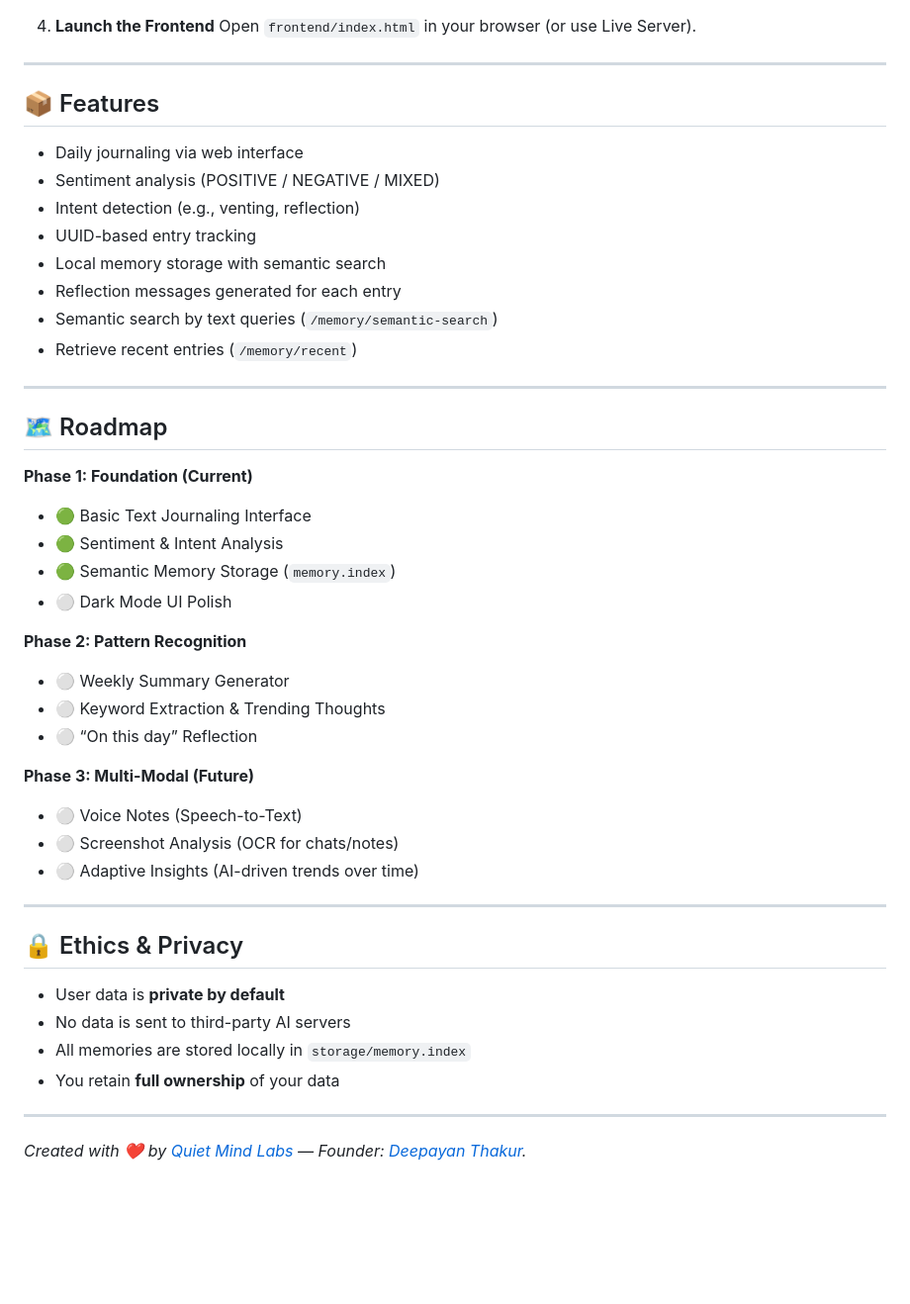
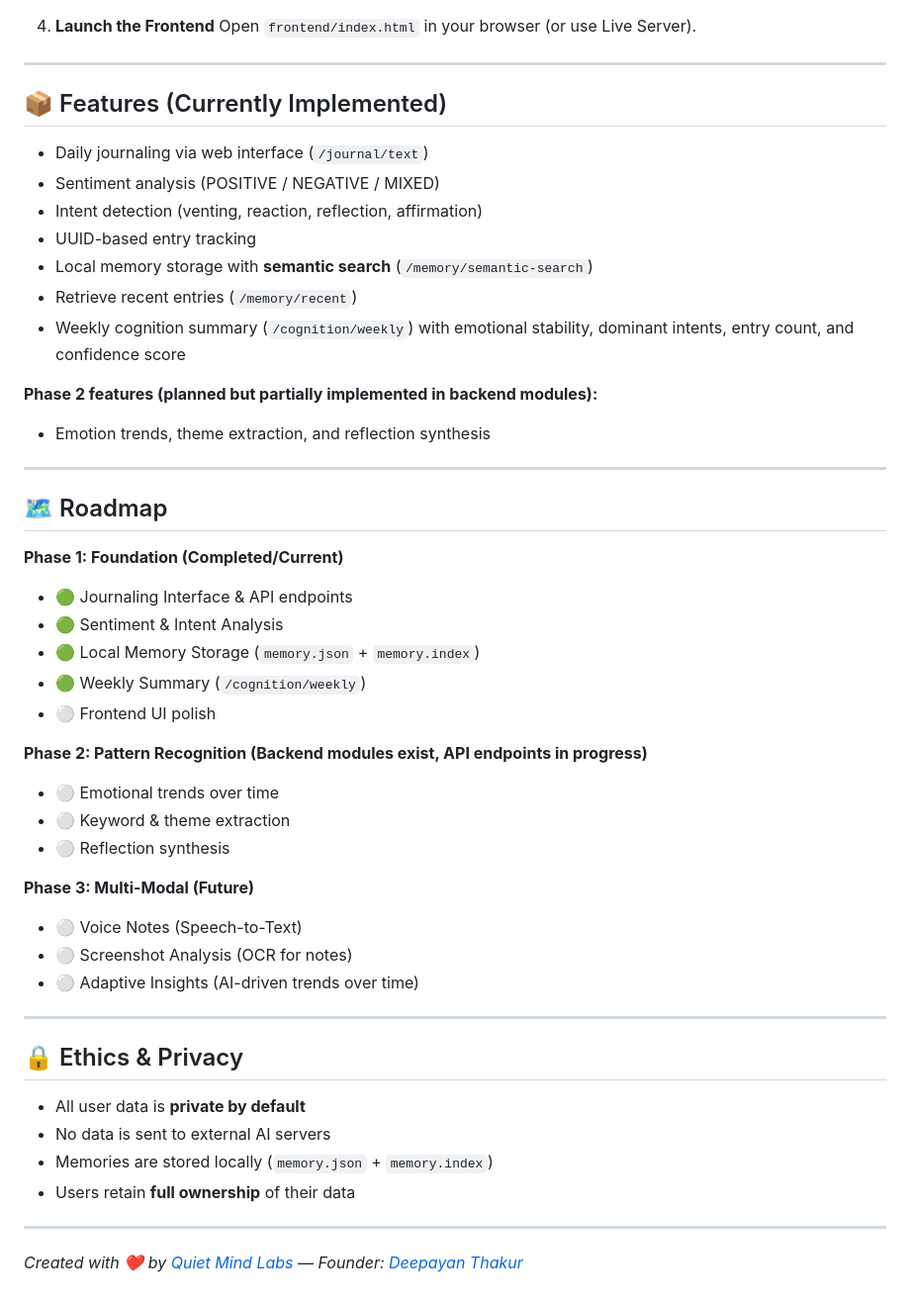
Before and after one commit to quiet-mind-lab/cognitive-companion, a Markdown page: README.md, the part around one of its changes. Shown at 99% size. Drawn GitHub-style; blank space fills up the shorter version.

Commit message:
Revise README for clarity and feature updates
Updated project features, tech stack, and roadmap details in README.

```diff
--- a/README.md
+++ b/README.md
@@ -63,46 +63,49 @@ This project emphasizes **self-reflection** over therapy or diagnosis.
 
 ---
 
-## 📦 Features
+## 📦 Features (Currently Implemented)
 
-- Daily journaling via web interface
+- Daily journaling via web interface (`/journal/text`)
 - Sentiment analysis (POSITIVE / NEGATIVE / MIXED)
-- Intent detection (e.g., venting, reflection)
+- Intent detection (venting, reaction, reflection, affirmation)
 - UUID-based entry tracking
-- Local memory storage with semantic search
-- Reflection messages generated for each entry
-- Semantic search by text queries (`/memory/semantic-search`)
+- Local memory storage with **semantic search** (`/memory/semantic-search`)
 - Retrieve recent entries (`/memory/recent`)
+- Weekly cognition summary (`/cognition/weekly`) with emotional stability, dominant intents, entry count, and confidence score
+
+**Phase 2 features (planned but partially implemented in backend modules):**
+- Emotion trends, theme extraction, and reflection synthesis
 
 ---
 
 ## 🗺 Roadmap
 
-**Phase 1: Foundation (Current)**
-- 🟢 Basic Text Journaling Interface
+**Phase 1: Foundation (Completed/Current)**
+- 🟢 Journaling Interface & API endpoints
 - 🟢 Sentiment & Intent Analysis
-- 🟢 Semantic Memory Storage (`memory.index`)
-- ⚪ Dark Mode UI Polish
+- 🟢 Local Memory Storage (`memory.json` + `memory.index`)
+- 🟢 Weekly Summary (`/cognition/weekly`)
+- ⚪ Frontend UI polish
 
-**Phase 2: Pattern Recognition**
-- ⚪ Weekly Summary Generator
-- ⚪ Keyword Extraction & Trending Thoughts
-- ⚪ “On this day” Reflection
+**Phase 2: Pattern Recognition (Backend modules exist, API endpoints in progress)**
+- ⚪ Emotional trends over time
+- ⚪ Keyword & theme extraction
+- ⚪ Reflection synthesis
 
 **Phase 3: Multi-Modal (Future)**
 - ⚪ Voice Notes (Speech-to-Text)
-- ⚪ Screenshot Analysis (OCR for chats/notes)
+- ⚪ Screenshot Analysis (OCR for notes)
 - ⚪ Adaptive Insights (AI-driven trends over time)
 
 ---
 
 ## 🔒 Ethics & Privacy
 
-- User data is **private by default**
-- No data is sent to third-party AI servers
-- All memories are stored locally in `storage/memory.index`
-- You retain **full ownership** of your data
+- All user data is **private by default**
+- No data is sent to external AI servers
+- Memories are stored locally (`memory.json` + `memory.index`)
+- Users retain **full ownership** of their data
 
 ---
 
-*Created with ❤️ by [Quiet Mind Labs](https://github.com/quiet-mind-lab) — Founder: [Deepayan Thakur](https://github.com/Deepayan-Thakur).*
+*Created with ❤️ by [Quiet Mind Labs](https://github.com/quiet-mind-lab) — Founder: [Deepayan Thakur](https://github.com/Deepayan-Thakur)*
```
Also changed, not shown: other parts of README.md (+7 -7 lines).
